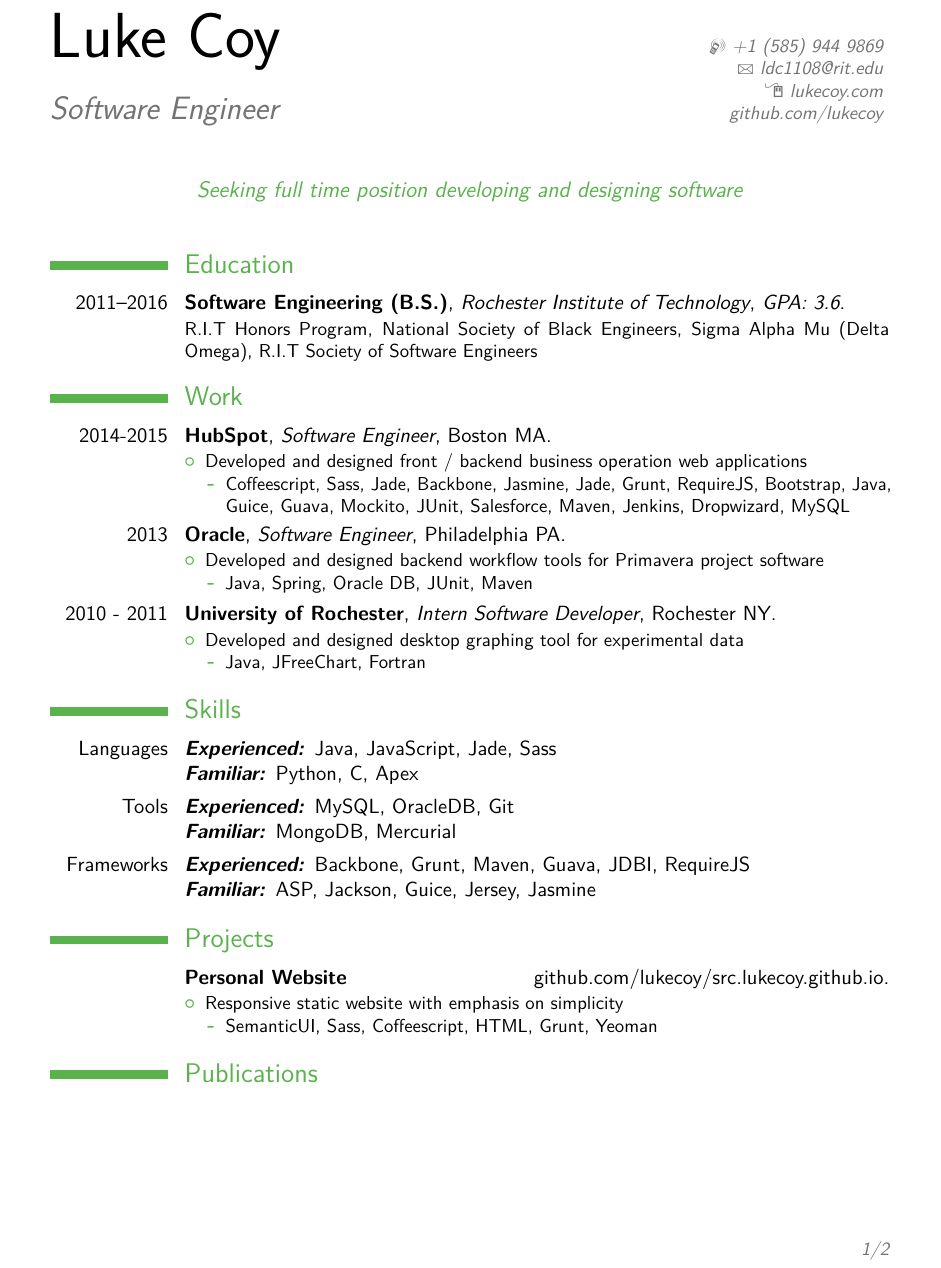
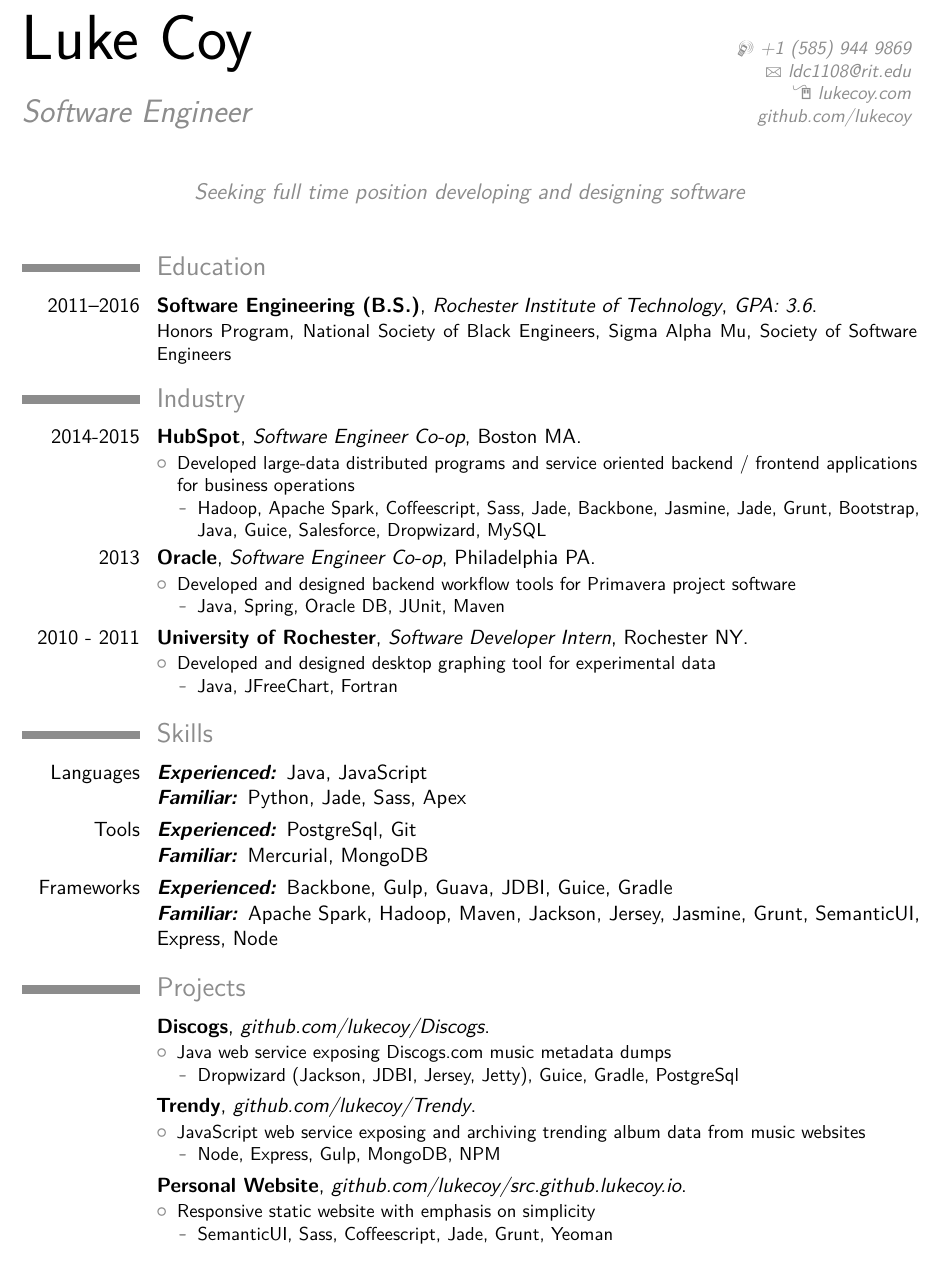
Before and after one commit to lukecoy/Resume, a LaTeX CV (main.tex): part of page 1 of 2 before the commit and part of the page after it, cut so that both start at the same text. Compiled offline with pdfLaTeX.

Commit message:
Changed source, updated for 2015 year

```diff
--- a/main.tex
+++ b/main.tex
@@ -10,7 +10,7 @@
 
 % moderncv themes
 \moderncvstyle{classic}                             % style options are 'casual' (default), 'classic', 'oldstyle' and 'banking'
-\moderncvcolor{green}                               % color options 'blue' (default), 'orange', 'green', 'red', 'purple', 'grey' and 'black'
+\moderncvcolor{grey}                               % color options 'blue' (default), 'orange', 'green', 'red', 'purple', 'grey' and 'black'
 %\renewcommand{\familydefault}{\sfdefault}         % to set the default font; use '\sfdefault' for the default sans serif font, '\rmdefault' for the default roman one, or any tex font name
 %\nopagenumbers{}                                  % uncomment to suppress automatic page numbering for CVs longer than one page
 
@@ -19,7 +19,7 @@
 %\usepackage{CJKutf8}                              % if you need to use CJK to typeset your resume in Chinese, Japanese or Korean
 
 % adjust the page margins
-\usepackage[scale=0.75]{geometry}
+\usepackage[scale=0.8]{geometry}
 %\setlength{\hintscolumnwidth}{3cm}                % if you want to change the width of the column with the dates
 %\setlength{\makecvtitlenamewidth}{10cm}           % for the 'classic' style, if you want to force the width allocated to your name and avoid line breaks. be careful though, the length is normally calculated to avoid any overlap with your personal info; use this at your own typographical risks...
 
@@ -55,7 +55,7 @@
 
 \section{Education}
 \cventry{2011--2016}{Software Engineering (B.S.)}{Rochester Institute of Technology}{}
-{\textit{GPA: 3.6}}{R.I.T Honors Program, National Society of Black Engineers, Sigma Alpha Mu (Delta Omega), R.I.T Society of Software Engineers}  % arguments 3 to 6 can be left empty
+{\textit{GPA: 3.6}}{Honors Program,  National Society of Black Engineers, Sigma Alpha Mu, Society of Software Engineers}  % arguments 3 to 6 can be left empty
 
 
 %\section{Master thesis}
@@ -63,20 +63,20 @@
 %\cvitem{supervisors}{Supervisors}
 %\cvitem{description}{Short thesis abstract}
 
-\section{Work}
+\section{Industry}
 %\subsection{Co-op / Internships}
-\cventry{2014-2015}{HubSpot}{Software Engineer}{Boston MA}{}{
+\cventry{2014-2015}{HubSpot}{Software Engineer Co-op}{Boston MA}{}{
 \begin{itemize}%
-\item Developed and designed front / backend business operation web applications
+\item Developed large-data distributed programs and service oriented backend / frontend applications for business operations
   \begin{itemize}%
-  \item Coffeescript, Sass, Jade, Backbone, Jasmine, Jade, Grunt, RequireJS, Bootstrap, Java, Guice, Guava, Mockito, JUnit, Salesforce, Maven, Jenkins, Dropwizard, MySQL
+  \item Hadoop, Apache Spark, Coffeescript, Sass, Jade, Backbone, Jasmine, Jade, Grunt, Bootstrap, Java, Guice, Salesforce, Dropwizard, MySQL
   %\item Sub-achievement (b), with sub-sub-achievements (don't do this!);
     %\begin{itemize}
     %\item Sub-sub-achievement i;
     \end{itemize}
   \end{itemize}
 }
-\cventry{2013}{Oracle}{Software Engineer}{Philadelphia PA}{}{
+\cventry{2013}{Oracle}{Software Engineer Co-op}{Philadelphia PA}{}{
 \begin{itemize}%
 \item Developed and designed backend workflow tools for Primavera project software
   \begin{itemize}%
@@ -87,7 +87,7 @@
     \end{itemize}
   \end{itemize}
 }
-\cventry{2010 - 2011}{University of Rochester}{Intern Software Developer}{Rochester NY}{}{
+\cventry{2010 - 2011}{University of Rochester}{Software Developer Intern}{Rochester NY}{}{
 \begin{itemize}%
 \item Developed and designed desktop graphing tool for experimental data
   \begin{itemize}%
@@ -100,23 +100,24 @@
 }
 
 \section{Skills}
-\cvitem{Languages}{\textbf{\textit{Experienced: }}Java, JavaScript, Jade, Sass \newline{}
-  \textbf{\textit{Familiar: }}Python, C, Apex
+\cvitem{Languages}{\textbf{\textit{Experienced: }}Java, JavaScript \newline{}
+  \textbf{\textit{Familiar: }}Python, Jade, Sass, Apex
 }
 
-\cvitem{Tools}{\textbf{\textit{Experienced: }}MySQL, OracleDB, Git \newline{}
-  \textbf{\textit{Familiar: }}MongoDB, Mercurial
+\cvitem{Tools}{\textbf{\textit{Experienced: }}PostgreSql, Git \newline{}
+  \textbf{\textit{Familiar: }}Mercurial, MongoDB
 }
-\cvitem{Frameworks}{\textbf{\textit{Experienced: }}Backbone, Grunt, Maven, Guava, JDBI, RequireJS \newline{}
-  \textbf{\textit{Familiar: }}ASP, Jackson, Guice, Jersey, Jasmine
+\cvitem{Frameworks}{\textbf{\textit{Experienced: }}Backbone, Gulp, Guava, JDBI, Guice, Gradle \newline{}
+  \textbf{\textit{Familiar: }}Apache Spark, Hadoop, Maven, Jackson, Jersey, Jasmine, Grunt, SemanticUI, Express, Node
 }
 
 \section{Projects}
-\cventry{}{Personal Website \textnormal{\hfill{github.com/lukecoy/src.lukecoy.github.io}}}{}{}{}{
+
+\cventry{}{Discogs}{github.com/lukecoy/Discogs}{}{}{
 \begin{itemize}%
-\item Responsive static website with emphasis on simplicity
+\item Java web service exposing Discogs.com music metadata dumps
   \begin{itemize}%
-  \item SemanticUI, Sass, Coffeescript, HTML, Grunt, Yeoman
+  \item Dropwizard (Jackson, JDBI, Jersey, Jetty), Guice, Gradle, PostgreSql
   %\item Sub-achievement (b), with sub-sub-achievements (don't do this!);
     %\begin{itemize}
     %\item Sub-sub-achievement i;
@@ -124,52 +125,27 @@
 \end{itemize}
 }
 
-%\section{Projects}
-%\cvitemwithcomment{lukecoy.com}{ Yeoman}{github.com/lukecoy/src.lukecoy.github.io}
-%\cvitemwithcomment{Language 2}{Skill level}{Comment}
-%A\cvitemwithcomment{Language 3}{Skill level}{Comment}
+\cventry{}{Trendy}{github.com/lukecoy/Trendy}{}{}{
+\begin{itemize}%
+\item JavaScript web service exposing and archiving trending album data from music websites
+  \begin{itemize}%
+  \item Node, Express, Gulp, MongoDB, NPM
+  %\item Sub-achievement (b), with sub-sub-achievements (don't do this!);
+    %\begin{itemize}
+    %\item Sub-sub-achievement i;
+  \end{itemize}
+\end{itemize}
+}
 
-%\section{Computer skills}
-%\cvdoubleitem{category 1}{XXX, YYY, ZZZ}{category 4}{XXX, YYY, ZZZ}
-%\cvdoubleitem{category 2}{XXX, YYY, ZZZ}{category 5}{XXX, YYY, ZZZ}
-%\cvdoubleitem{category 3}{XXX, YYY, ZZZ}{category 6}{XXX, YYY, ZZZ}
+\cventry{}{Personal Website}{github.com/lukecoy/src.github.lukecoy.io}{}{}{
+\begin{itemize}%
+\item Responsive static website with emphasis on simplicity
+  \begin{itemize}%
+  \item SemanticUI, Sass, Coffeescript, Jade, Grunt, Yeoman
+  %\item Sub-achievement (b), with sub-sub-achievements (don't do this!);
+    %\begin{itemize}
+    %\item Sub-sub-achievement i;
+  \end{itemize}
+\end{itemize}
+}
 
-%\section{Interests}
-%\cvitem{hobby 1}{Description}
-%\cvitem{hobby 2}{Description}
-%\cvitem{hobby 3}{Description}
-
-%\section{Extra 1}
-%\cvlistitem{Item 1}
-%\cvlistitem{Item 2}
-%\cvlistitem{Item 3. This item is particularly long and therefore normally spans over several lines. Did you notice the indentation when the line wraps?}
-
-%\section{Extra 2}
-%\cvlistdoubleitem{Item 1}{Item 4}
-%\cvlistdoubleitem{Item 2}{Item 5\cite{book1}}
-%\cvlistdoubleitem{Item 3}{Item 6. Like item 3 in the single column list before, this item is particularly long to wrap over several lines.}
-
-%\section{Skills}
-%\begin{cvcolumns}
-%  \cvcolumn{Languages}{\begin{itemize}\item Person 1\item Person %2\item Person 3\end{itemize}}
-%  \cvcolumn{Tools}{Amongst others:\begin{itemize}\item Person 1, %and\item Person 2\end{itemize}(more upon request)}
-%  \cvcolumn[0.5]{Frameworks}{\textit{That} person, and \textbf{those} also (all available upon request).}
-%\end{cvcolumns}
-
-% Publications from a BibTeX file without multibib
-%  for numerical labels: \renewcommand{\bibliographyitemlabel}{\@biblabel{\arabic{enumiv}}}% CONSIDER MERGING WITH PREAMBLE PART
-%  to redefine the heading string ("Publications"): \renewcommand{\refname}{Articles}
-\nocite{*}
-\bibliographystyle{plain}
-\bibliography{publications}                        % 'publications' is the name of a BibTeX file
-
-% Publications from a BibTeX file using the multibib package
-%\section{Publications}
-%\nocitebook{book1,book2}
-%\bibliographystylebook{plain}
-%\bibliographybook{publications}                   % 'publications' is the name of a BibTeX file
-%\nocitemisc{misc1,misc2,misc3}
-%\bibliographystylemisc{plain}
-%\bibliographymisc{publications}                   % 'publications' is the name of a BibTeX file
-
-\clearpage
```
Also changed, not shown: lukecoyresume.pdf (deleted), main.tex (20 more changed lines), 1 other file.
